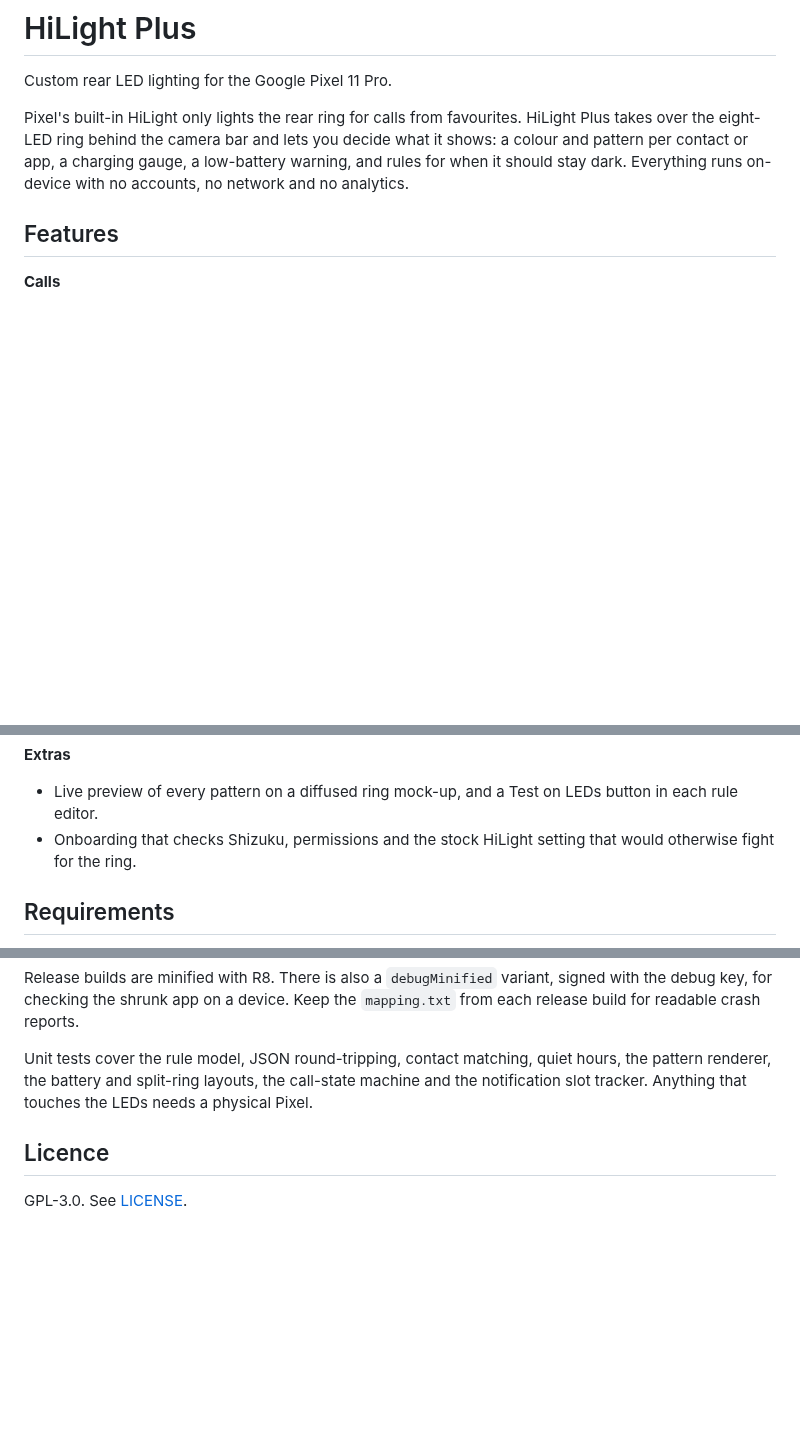
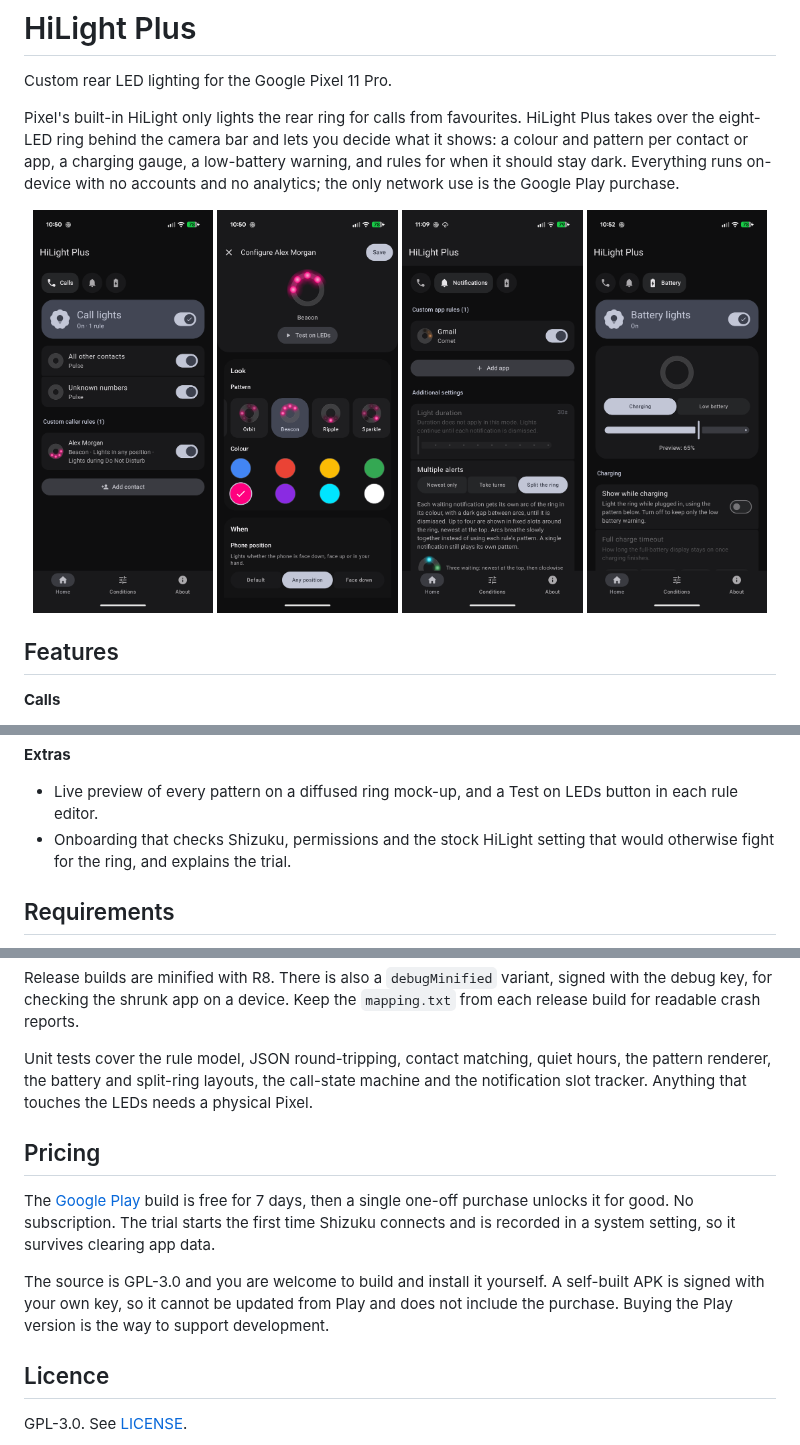
Before and after one commit to mwilky/hilight-plus, a Markdown page: README.md, 3 parts joined by grey strips. Drawn GitHub-style; pictures changed too: docs/screenshots/battery.png (added), docs/screenshots/calls.png (added), docs/screenshots/rule-editor.png (added); blank space fills up the shorter version.

Commit message:
docs(readme): screenshots, pricing section, billing network note
Co-Authored-By: Claude Fable 5.1 <noreply@anthropic.com>

```diff
--- a/README.md
+++ b/README.md
@@ -2,7 +2,14 @@
 
 Custom rear LED lighting for the Google Pixel 11 Pro.
 
-Pixel's built-in HiLight only lights the rear ring for calls from favourites. HiLight Plus takes over the eight-LED ring behind the camera bar and lets you decide what it shows: a colour and pattern per contact or app, a charging gauge, a low-battery warning, and rules for when it should stay dark. Everything runs on-device with no accounts, no network and no analytics.
+Pixel's built-in HiLight only lights the rear ring for calls from favourites. HiLight Plus takes over the eight-LED ring behind the camera bar and lets you decide what it shows: a colour and pattern per contact or app, a charging gauge, a low-battery warning, and rules for when it should stay dark. Everything runs on-device with no accounts and no analytics; the only network use is the Google Play purchase.
+
+<p align="center">
+  <img src="docs/screenshots/calls.png" width="24%" alt="Calls page with per-contact rules" />
+  <img src="docs/screenshots/rule-editor.png" width="24%" alt="Rule editor with pattern and colour pickers" />
+  <img src="docs/screenshots/split-ring.png" width="24%" alt="Multiple alerts set to split the ring" />
+  <img src="docs/screenshots/battery.png" width="24%" alt="Battery page with charging gauge preview" />
+</p>
 
 ## Features
 
@@ -33,7 +40,7 @@ Pixel's built-in HiLight only lights the rear ring for calls from favourites. Hi
 
 **Extras**
 - Live preview of every pattern on a diffused ring mock-up, and a Test on LEDs button in each rule editor.
-- Onboarding that checks Shizuku, permissions and the stock HiLight setting that would otherwise fight for the ring.
+- Onboarding that checks Shizuku, permissions and the stock HiLight setting that would otherwise fight for the ring, and explains the trial.
 
 ## Requirements
 
@@ -77,6 +84,12 @@ Release builds are minified with R8. There is also a `debugMinified` variant, si
 
 Unit tests cover the rule model, JSON round-tripping, contact matching, quiet hours, the pattern renderer, the battery and split-ring layouts, the call-state machine and the notification slot tracker. Anything that touches the LEDs needs a physical Pixel.
 
+## Pricing
+
+The [Google Play](https://play.google.com/store/apps/details?id=com.mwilky.hilight.plus) build is free for 7 days, then a single one-off purchase unlocks it for good. No subscription. The trial starts the first time Shizuku connects and is recorded in a system setting, so it survives clearing app data.
+
+The source is GPL-3.0 and you are welcome to build and install it yourself. A self-built APK is signed with your own key, so it cannot be updated from Play and does not include the purchase. Buying the Play version is the way to support development.
+
 ## Licence
 
 GPL-3.0. See [LICENSE](LICENSE).
```
Also changed, not shown: other parts of README.md (+1 -1 lines).
